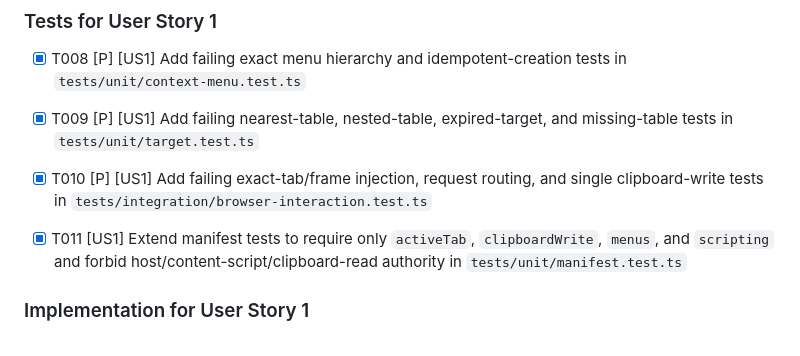
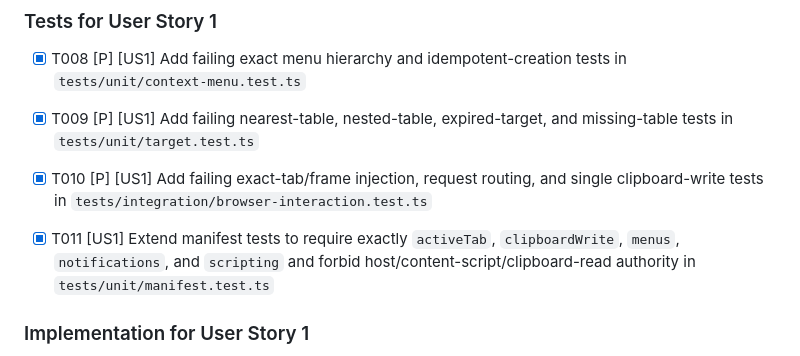
Before and after one commit to peterelmwood/copy-table-extension, a Markdown page: specs/002-copy-as-formats/tasks.md, the part around the change. GitHub-like rendering.

Commit message:
docs: align permission task contract

```diff
--- a/specs/002-copy-as-formats/tasks.md
+++ b/specs/002-copy-as-formats/tasks.md
@@ -49,7 +49,7 @@
 <!-- squad:agent=qa-engineer tier=full -->
 - [x] T010 [P] [US1] Add failing exact-tab/frame injection, request routing, and single clipboard-write tests in `tests/integration/browser-interaction.test.ts`
 <!-- squad:agent=qa-engineer tier=standard -->
-- [x] T011 [US1] Extend manifest tests to require only `activeTab`, `clipboardWrite`, `menus`, and `scripting` and forbid host/content-script/clipboard-read authority in `tests/unit/manifest.test.ts`
+- [x] T011 [US1] Extend manifest tests to require exactly `activeTab`, `clipboardWrite`, `menus`, `notifications`, and `scripting` and forbid host/content-script/clipboard-read authority in `tests/unit/manifest.test.ts`
 
 ### Implementation for User Story 1
 
```
